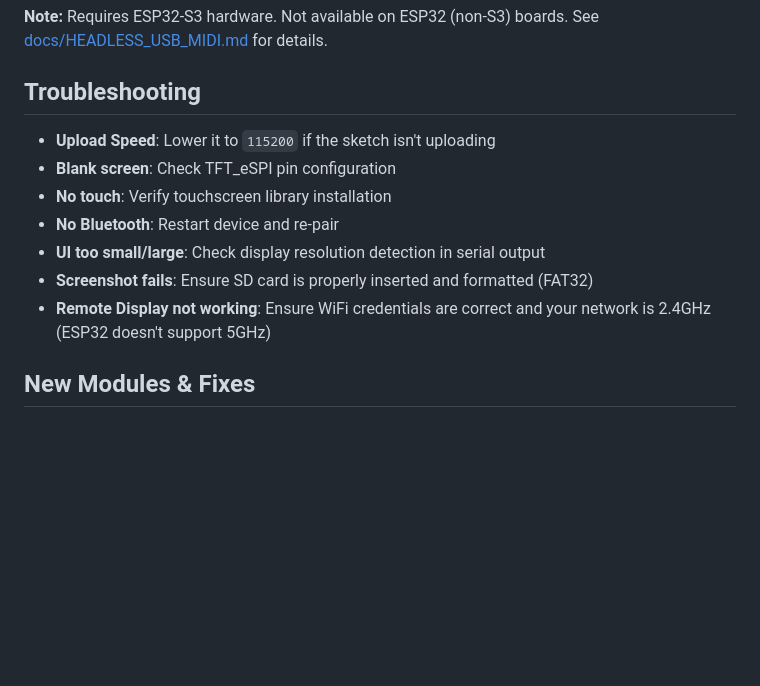
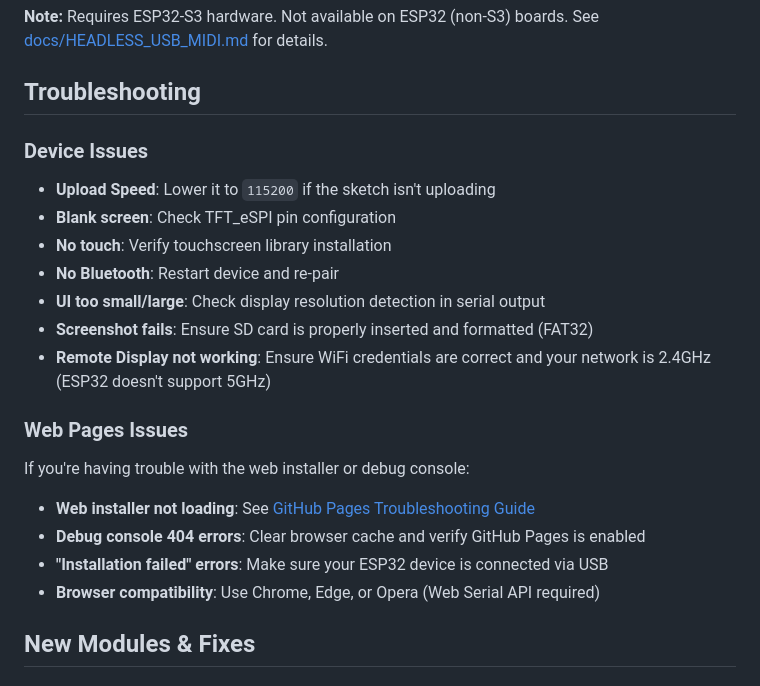
Before and after one commit to julesdg6/aCYD-MIDI, a Markdown page: README.md, the part around the change. Drawn GitHub-style; blank space fills up the shorter version.

Commit message:
Add GitHub Pages troubleshooting guide and update README
Co-authored-by: julesdg6 <3925922+julesdg6@users.noreply.github.com>

```diff
--- a/README.md
+++ b/README.md
@@ -272,6 +272,8 @@ Native USB MIDI support for ESP32-S3 headless builds. Works on PC/Mac/Android/iO
 
 ## Troubleshooting
 
+### Device Issues
+
 - **Upload Speed**: Lower it to `115200` if the sketch isn't uploading
 - **Blank screen**: Check TFT_eSPI pin configuration
 - **No touch**: Verify touchscreen library installation
@@ -279,6 +281,15 @@ Native USB MIDI support for ESP32-S3 headless builds. Works on PC/Mac/Android/iO
 - **UI too small/large**: Check display resolution detection in serial output
 - **Screenshot fails**: Ensure SD card is properly inserted and formatted (FAT32)
 - **Remote Display not working**: Ensure WiFi credentials are correct and your network is 2.4GHz (ESP32 doesn't support 5GHz)
+
+### Web Pages Issues
+
+If you're having trouble with the web installer or debug console:
+
+- **Web installer not loading**: See [GitHub Pages Troubleshooting Guide](docs/GITHUB_PAGES_TROUBLESHOOTING.md)
+- **Debug console 404 errors**: Clear browser cache and verify GitHub Pages is enabled
+- **"Installation failed" errors**: Make sure your ESP32 device is connected via USB
+- **Browser compatibility**: Use Chrome, Edge, or Opera (Web Serial API required)
 
 ## New Modules & Fixes
 
```
Also changed, not shown: docs/GITHUB_PAGES_TROUBLESHOOTING.md (added, +247 -0 lines).
